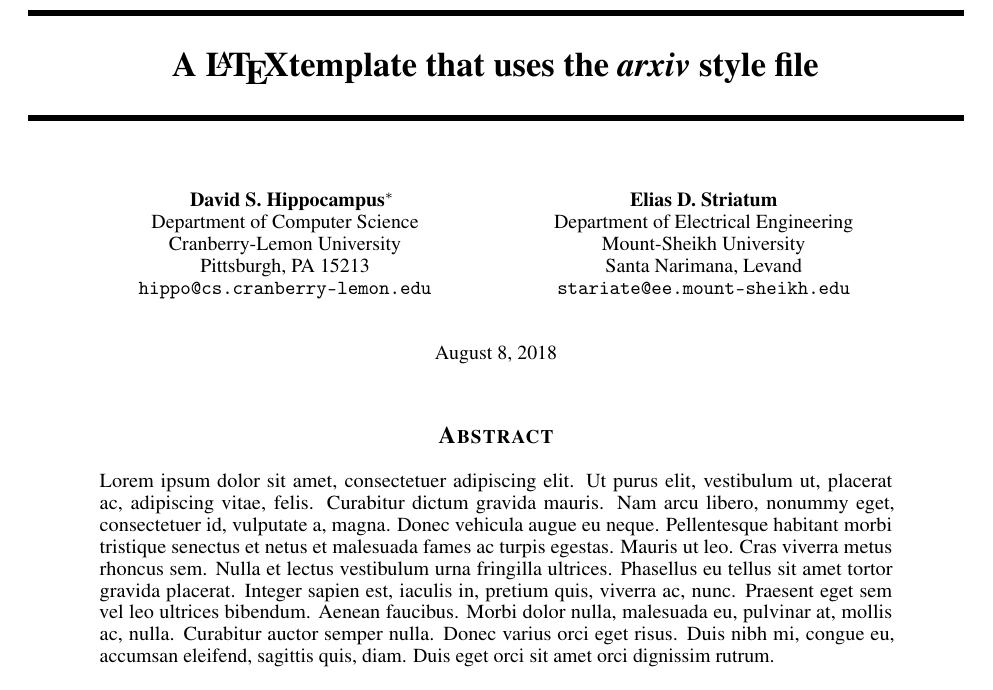
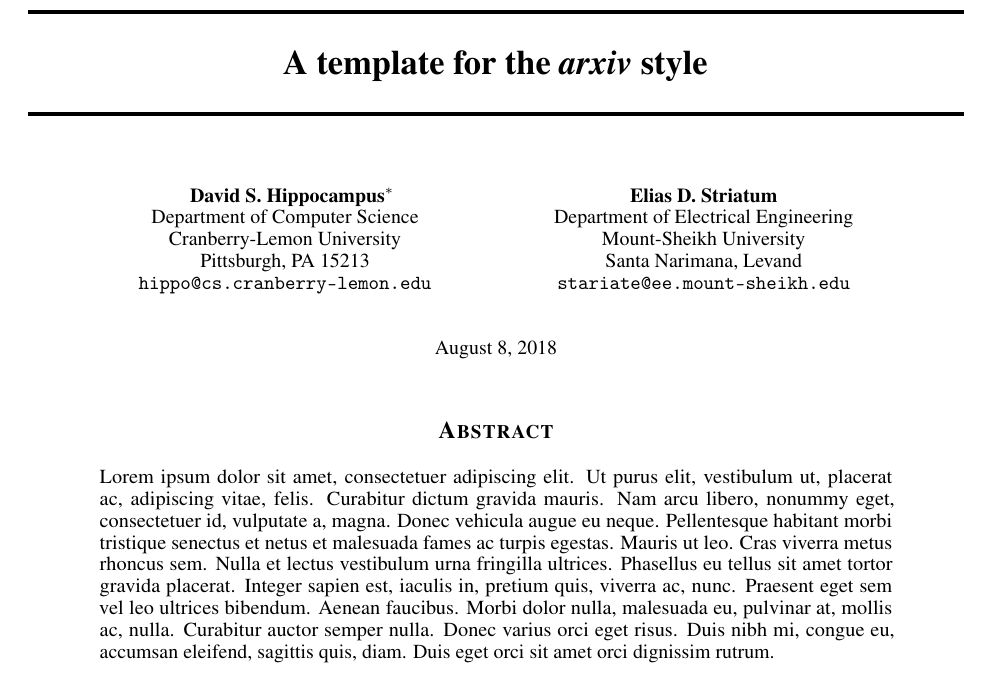
Before and after one commit to kourgeorge/arxiv-style, a LaTeX paper (template.tex, which reads arxiv.sty): part of page 1 of 4, cut at the place of the change. Compiled offline with pdfLaTeX.

Commit message:
Adding page number.

```diff
--- a/arxiv.sty
+++ b/arxiv.sty
@@ -42,7 +42,8 @@
 \pagestyle{fancy}
 \renewcommand{\headrulewidth}{0pt}
 \fancyheadoffset{0pt}
-\fancyhead[R]{\sc \large A preprint}
+\rhead{\sc \large A preprint - \today}
+\cfoot{\thepage}
 
 
 %Handling Keywords
@@ -206,14 +207,14 @@
 
 % rules for title box at top of first page
 \newcommand{\@toptitlebar}{
-  \hrule height 3\p@
+  \hrule height 2\p@
   \vskip 0.25in
   \vskip -\parskip%
 }
 \newcommand{\@bottomtitlebar}{
   \vskip 0.29in
   \vskip -\parskip
-  \hrule height 3\p@
+  \hrule height 2\p@
   \vskip 0.09in%
 }
 
--- a/template.tex
+++ b/template.tex
@@ -13,7 +13,7 @@
 \usepackage{microtype}      % microtypography
 \usepackage{lipsum}
 
-\title{A \LaTeX template that uses the \emph{arxiv} style file}
+\title{A template for the \emph{arxiv} style}
 
 
 \author{
```
Also changed, not shown: template.pdf.
